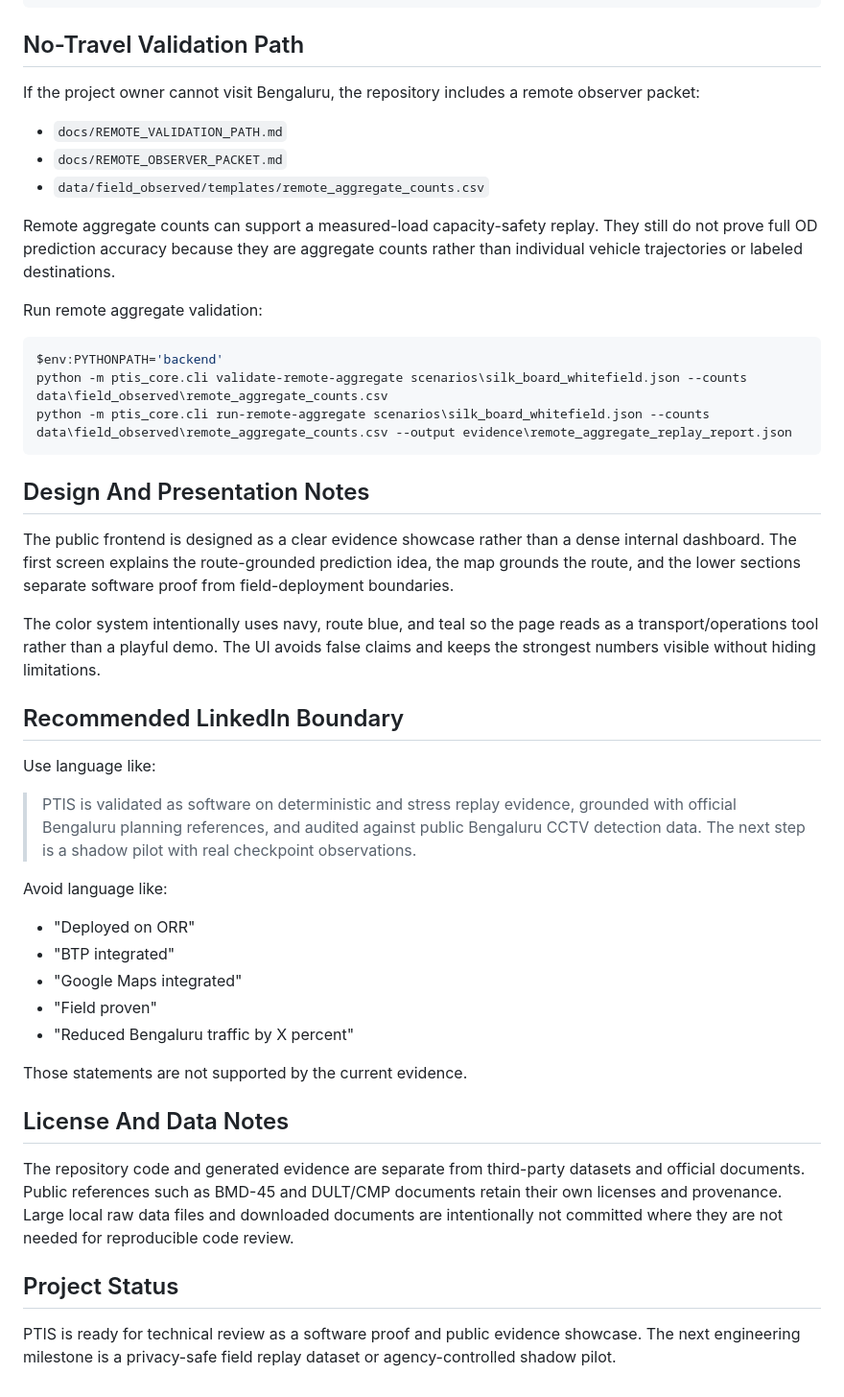
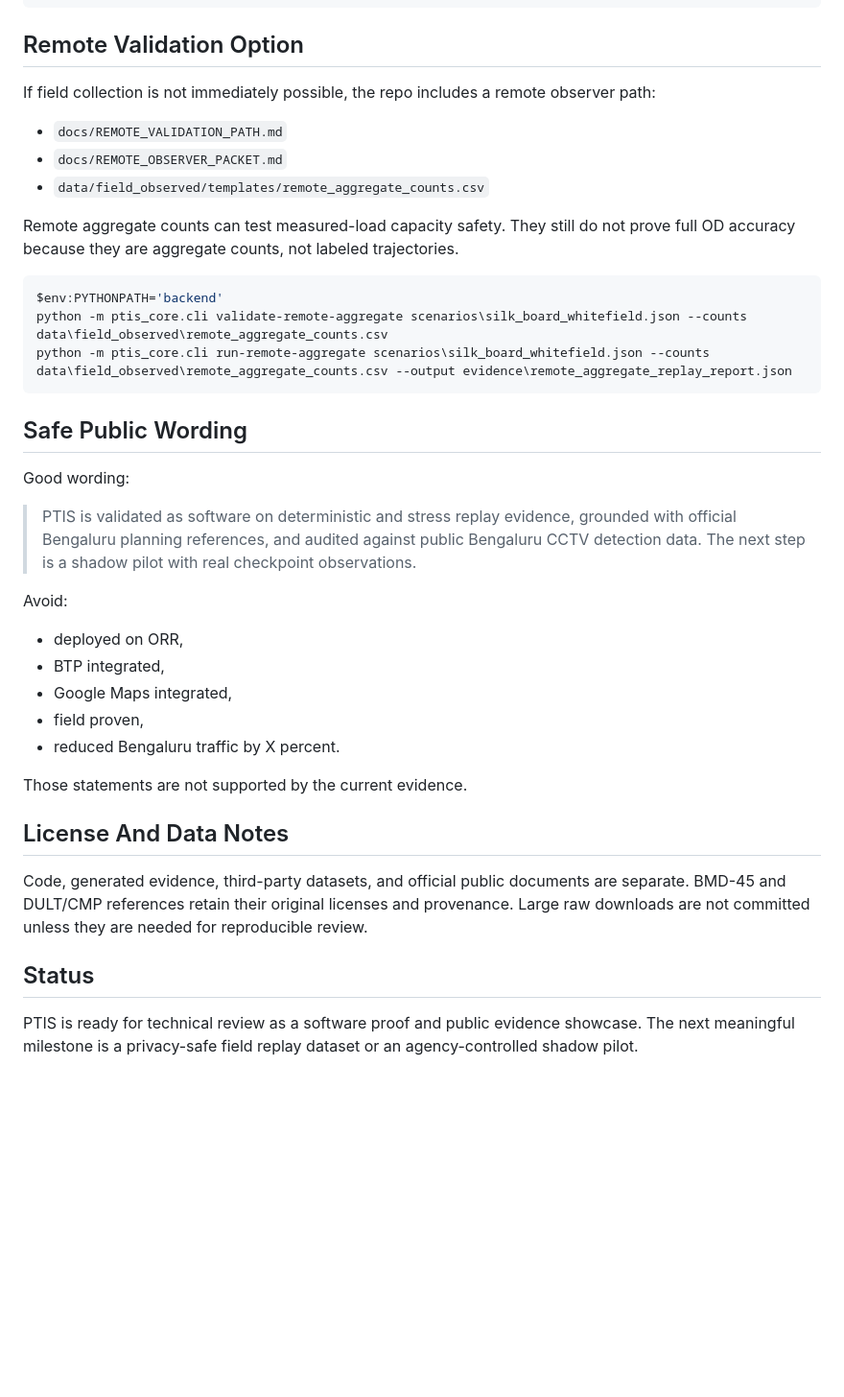
Before and after one commit to asmitha2025/PTIS, a Markdown page: README.md, the part around one of its changes. Shown at 96% size. GitHub-like rendering; blank space fills up the shorter version.

````diff
--- a/README.md
+++ b/README.md
@@ -232,17 +250,15 @@ python -m ptis_core.cli validate-field-data scenarios\silk_board_whitefield.json
 python -m ptis_core.cli run-field-replay scenarios\silk_board_whitefield.json --observations data\field_observed\vehicle_observations.csv --capacity data\field_observed\link_capacity.csv --ground-truth data\field_observed\ground_truth_labels.csv --manifest data\field_observed\dataset_manifest.json --output evidence\field_replay_report.json
 ```
 
-## No-Travel Validation Path
+## Remote Validation Option
 
-If the project owner cannot visit Bengaluru, the repository includes a remote observer packet:
+If field collection is not immediately possible, the repo includes a remote observer path:
 
 - `docs/REMOTE_VALIDATION_PATH.md`
 - `docs/REMOTE_OBSERVER_PACKET.md`
 - `data/field_observed/templates/remote_aggregate_counts.csv`
 
-Remote aggregate counts can support a measured-load capacity-safety replay. They still do not prove full OD prediction accuracy because they are aggregate counts rather than individual vehicle trajectories or labeled destinations.
-
-Run remote aggregate validation:
+Remote aggregate counts can test measured-load capacity safety. They still do not prove full OD accuracy because they are aggregate counts, not labeled trajectories.
 
 ```powershell
 $env:PYTHONPATH='backend'
@@ -250,32 +266,26 @@ python -m ptis_core.cli validate-remote-aggregate scenarios\silk_board_whitefiel
 python -m ptis_core.cli run-remote-aggregate scenarios\silk_board_whitefield.json --counts data\field_observed\remote_aggregate_counts.csv --output evidence\remote_aggregate_replay_report.json
 ```
 
-## Design And Presentation Notes
+## Safe Public Wording
 
-The public frontend is designed as a clear evidence showcase rather than a dense internal dashboard. The first screen explains the route-grounded prediction idea, the map grounds the route, and the lower sections separate software proof from field-deployment boundaries.
-
-The color system intentionally uses navy, route blue, and teal so the page reads as a transport/operations tool rather than a playful demo. The UI avoids false claims and keeps the strongest numbers visible without hiding limitations.
-
-## Recommended LinkedIn Boundary
-
-Use language like:
+Good wording:
 
 > PTIS is validated as software on deterministic and stress replay evidence, grounded with official Bengaluru planning references, and audited against public Bengaluru CCTV detection data. The next step is a shadow pilot with real checkpoint observations.
 
-Avoid language like:
+Avoid:
 
-- "Deployed on ORR"
-- "BTP integrated"
-- "Google Maps integrated"
-- "Field proven"
-- "Reduced Bengaluru traffic by X percent"
+- deployed on ORR,
+- BTP integrated,
+- Google Maps integrated,
+- field proven,
+- reduced Bengaluru traffic by X percent.
 
 Those statements are not supported by the current evidence.
 
 ## License And Data Notes
 
-The repository code and generated evidence are separate from third-party datasets and official documents. Public references such as BMD-45 and DULT/CMP documents retain their own licenses and provenance. Large local raw data files and downloaded documents are intentionally not committed where they are not needed for reproducible code review.
+Code, generated evidence, third-party datasets, and official public documents are separate. BMD-45 and DULT/CMP references retain their original licenses and provenance. Large raw downloads are not committed unless they are needed for reproducible review.
 
-## Project Status
+## Status
 
-PTIS is ready for technical review as a software proof and public evidence showcase. The next engineering milestone is a privacy-safe field replay dataset or agency-controlled shadow pilot.
+PTIS is ready for technical review as a software proof and public evidence showcase. The next meaningful milestone is a privacy-safe field replay dataset or an agency-controlled shadow pilot.
````
Also changed, not shown: other parts of README.md (+108 -90 lines).
